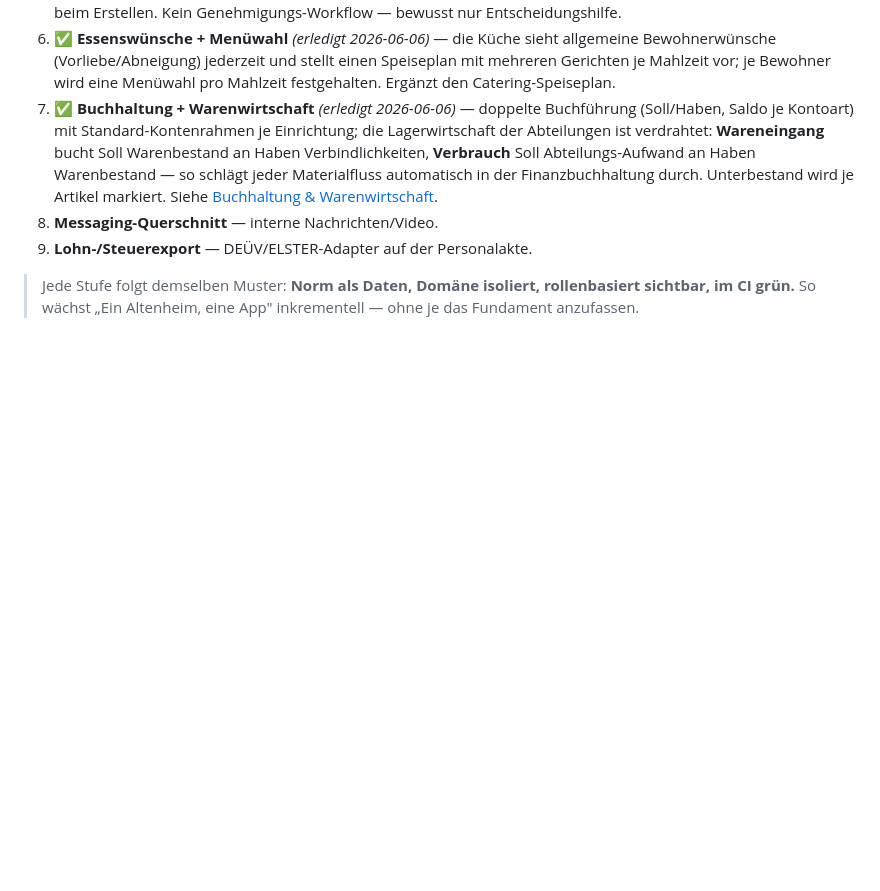
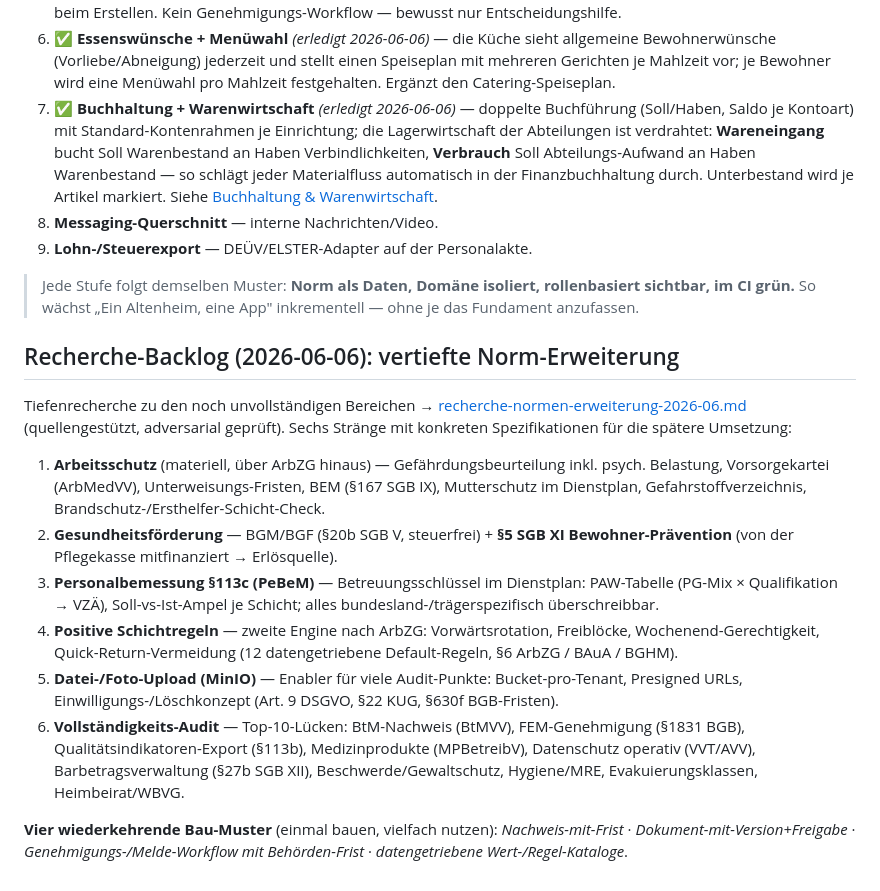
Before and after one commit to Nileneb/opcare, a Markdown page: docs/vision-ein-altenheim-eine-app.md, the part around the change. Rendered like a GitHub page; blank space fills up the shorter version.

```diff
--- a/docs/vision-ein-altenheim-eine-app.md
+++ b/docs/vision-ein-altenheim-eine-app.md
@@ -105,3 +105,23 @@ sichtbar machen. Immer gleich. „Abschreiben" ist hier Best Practice.
 
 > Jede Stufe folgt demselben Muster: **Norm als Daten, Domäne isoliert, rollenbasiert sichtbar, im CI grün.**
 > So wächst „Ein Altenheim, eine App" inkrementell — ohne je das Fundament anzufassen.
+
+## Recherche-Backlog (2026-06-06): vertiefte Norm-Erweiterung
+
+Tiefenrecherche zu den noch unvollständigen Bereichen → [recherche-normen-erweiterung-2026-06.md](recherche-normen-erweiterung-2026-06.md)
+(quellengestützt, adversarial geprüft). Sechs Stränge mit konkreten Spezifikationen für die spätere Umsetzung:
+
+1. **Arbeitsschutz** (materiell, über ArbZG hinaus) — Gefährdungsbeurteilung inkl. psych. Belastung, Vorsorgekartei
+   (ArbMedVV), Unterweisungs-Fristen, BEM (§167 SGB IX), Mutterschutz im Dienstplan, Gefahrstoffverzeichnis, Brandschutz-/Ersthelfer-Schicht-Check.
+2. **Gesundheitsförderung** — BGM/BGF (§20b SGB V, steuerfrei) + **§5 SGB XI Bewohner-Prävention** (von der Pflegekasse mitfinanziert → Erlösquelle).
+3. **Personalbemessung §113c (PeBeM)** — Betreuungsschlüssel im Dienstplan: PAW-Tabelle (PG-Mix × Qualifikation → VZÄ),
+   Soll-vs-Ist-Ampel je Schicht; alles bundesland-/trägerspezifisch überschreibbar.
+4. **Positive Schichtregeln** — zweite Engine nach ArbZG: Vorwärtsrotation, Freiblöcke, Wochenend-Gerechtigkeit,
+   Quick-Return-Vermeidung (12 datengetriebene Default-Regeln, §6 ArbZG / BAuA / BGHM).
+5. **Datei-/Foto-Upload (MinIO)** — Enabler für viele Audit-Punkte: Bucket-pro-Tenant, Presigned URLs, Einwilligungs-/Löschkonzept
+   (Art. 9 DSGVO, §22 KUG, §630f BGB-Fristen).
+6. **Vollständigkeits-Audit** — Top-10-Lücken: BtM-Nachweis (BtMVV), FEM-Genehmigung (§1831 BGB), Qualitätsindikatoren-Export (§113b),
+   Medizinprodukte (MPBetreibV), Datenschutz operativ (VVT/AVV), Barbetragsverwaltung (§27b SGB XII), Beschwerde/Gewaltschutz, Hygiene/MRE, Evakuierungsklassen, Heimbeirat/WBVG.
+
+**Vier wiederkehrende Bau-Muster** (einmal bauen, vielfach nutzen): *Nachweis-mit-Frist* · *Dokument-mit-Version+Freigabe* ·
+*Genehmigungs-/Melde-Workflow mit Behörden-Frist* · *datengetriebene Wert-/Regel-Kataloge*.
```
Also changed, not shown: docs/recherche-normen-erweiterung-2026-06.md (added, +187 -0 lines).
